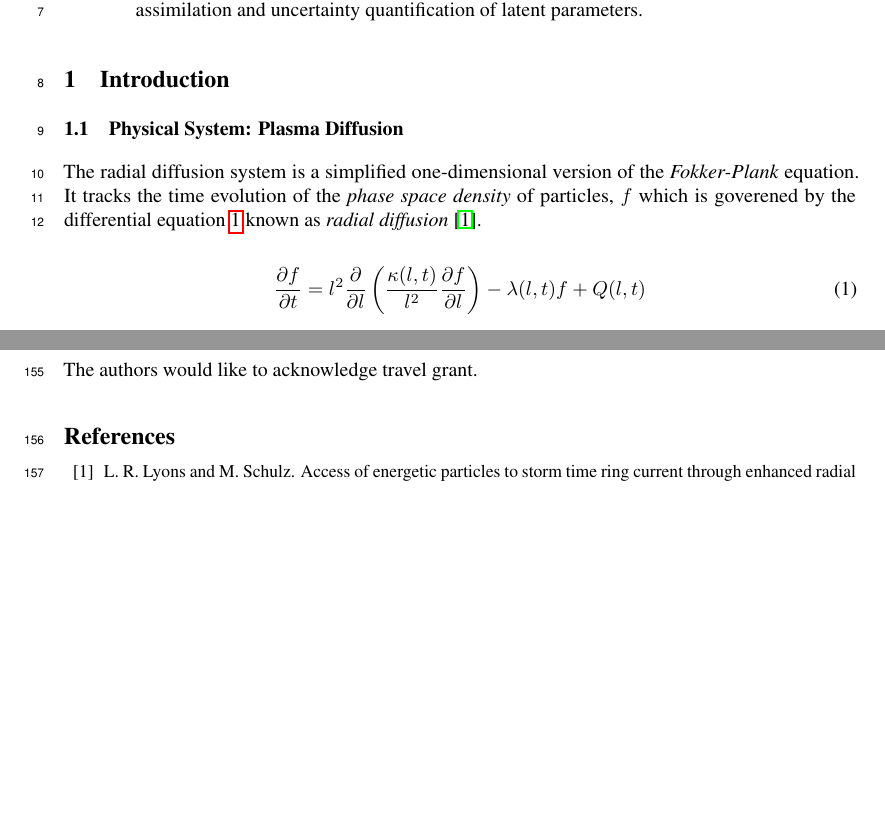
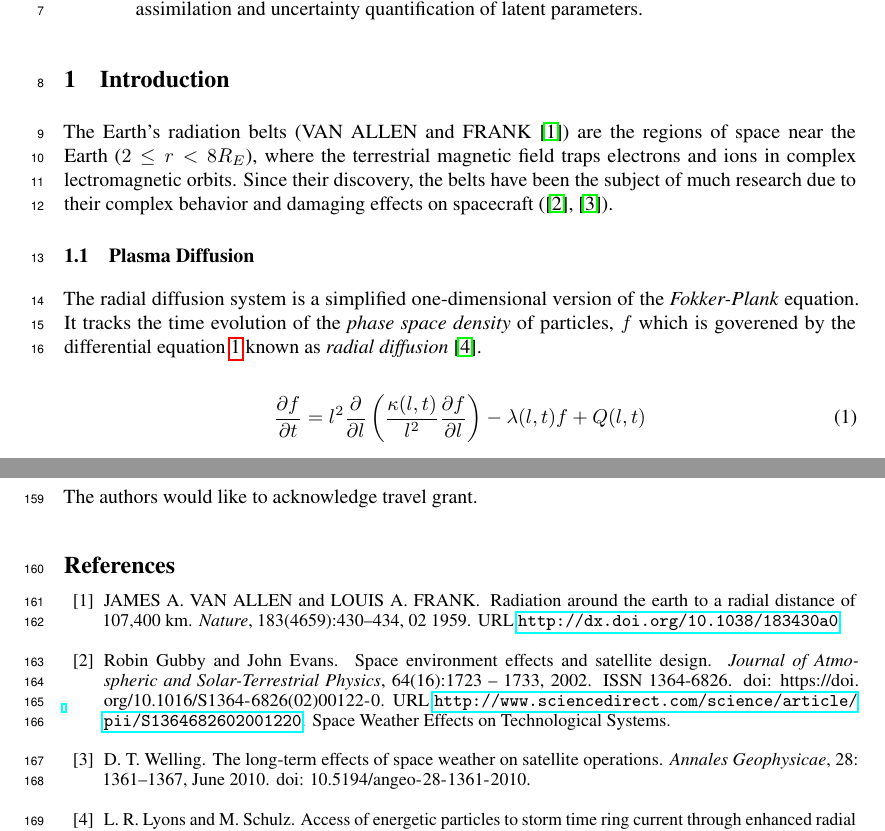
Before and after one commit to mandar2812/draft-radial-diffusion, a LaTeX paper (main.tex, which reads references.bib): two parts of pages 1 and 6 of 9, joined at a grey line, cut so that both start at the same text, the shorter picture padded with empty space. Compiled offline with pdfLaTeX.

Commit message:
Introduction [WIP]

```diff
--- a/main.tex
+++ b/main.tex
@@ -82,8 +82,13 @@
 
 \section{Introduction}
 
+The Earth's radiation belts (\citet{vanAllen}) are the regions of space near
+the Earth ($2 \leq r < 8 R_{E}$), where the terrestrial magnetic field traps
+electrons and ions in complex lectromagnetic orbits. Since their discovery,
+the belts have been the subject of much research due to their complex behavior
+and damaging effects on spacecraft (\citep{GUBBY20021723}, \citep{WellingSatellite}).
 
-\subsection{Physical System: Plasma Diffusion}
+\subsection{Plasma Diffusion}
 
 The radial diffusion system is a simplified one-dimensional version of
 the \emph{Fokker-Plank} equation. It tracks the time evolution of the
--- a/references.bib
+++ b/references.bib
@@ -10,3 +10,7 @@ abstract="Conservation of the adiabatic invariants M (1.38) and J (2.36) holds u
 isbn="978-3-642-49300-3",
 doi="10.1007/978-3-642-49300-3_3",
 url="https://doi.org/10.1007/978-3-642-49300-3_3"
+}
+
+
+@article{vanAllen,
@@ -12,0 +22,20 @@ url="https://doi.org/10.1007/978-3-642-49300-3_3"
+	Day = {14},
+	Journal = {Nature},
+	M3 = {10.1038/183430a0},
+	Month = {02},
+	Number = {4659},
+	Pages = {430--434},
+	Title = {Radiation Around the Earth to a Radial Distance of 107,400 km.},
+	Ty = {JOUR},
+	Url = {http://dx.doi.org/10.1038/183430a0},
+	Volume = {183},
+	Year = {1959},
+	Bdsk-Url-1 = {http://dx.doi.org/10.1038/183430a0}}
+
+@ARTICLE{WellingSatellite,
+   author = {{Welling}, D.~T.},
+    title = "{The long-term effects of space weather on satellite operations}",
+  journal = {Annales Geophysicae},
+     year = 2010,
+    month = jun,
+   volume = 28,
@@ -13,3 +48,16 @@ url="https://doi.org/10.1007/978-3-642-49300-3_3"
+@article{GUBBY20021723,
+title = "Space environment effects and satellite design",
+journal = "Journal of Atmospheric and Solar-Terrestrial Physics",
+volume = "64",
+number = "16",
+pages = "1723 - 1733",
+year = "2002",
+note = "Space Weather Effects on Technological Systems",
+issn = "1364-6826",
+doi = "https://doi.org/10.1016/S1364-6826(02)00122-0",
+url = "http://www.sciencedirect.com/science/article/pii/S1364682602001220",
+author = "Robin Gubby and John Evans",
+keywords = "Space weather, Space environment, Satellite anomalies, Satellite design, Electrostatic discharge, Space weather forecasting"
 }
 
 @article {JGRA:JGRA9345,
```
Also changed, not shown: main.tex (2 more changed lines), references.bib (11 more changed lines).
